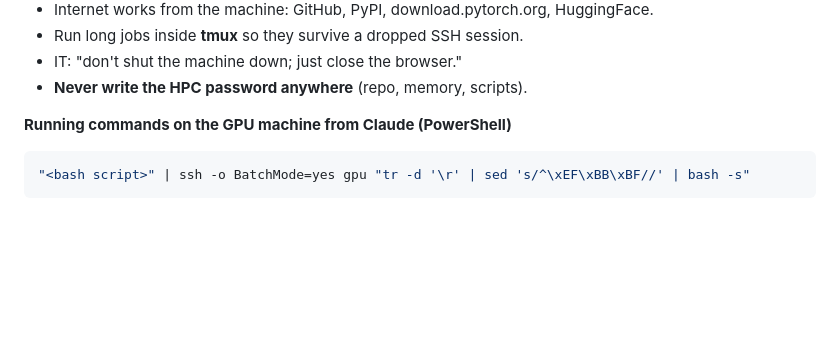
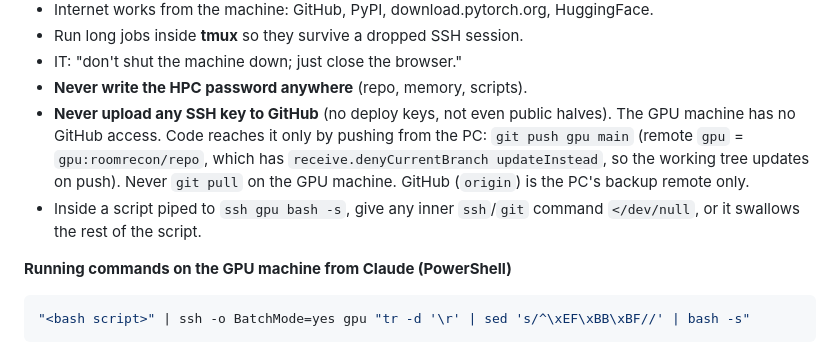
Before and after one commit to asw-beep/RoomRecon-v2, a Markdown page: CLAUDE.md, the part around the change. Rendered like a GitHub page; blank space fills up the shorter version.

Commit message:
docs: code reaches the GPU machine by direct push; no keys on GitHub
Co-Authored-By: Claude Opus 5.5 <noreply@anthropic.com>

```diff
--- a/CLAUDE.md
+++ b/CLAUDE.md
@@ -92,6 +92,13 @@ Work one step at a time with the user, and confirm before each step.
 - Run long jobs inside **tmux** so they survive a dropped SSH session.
 - IT: "don't shut the machine down; just close the browser."
 - **Never write the HPC password anywhere** (repo, memory, scripts).
+- **Never upload any SSH key to GitHub** (no deploy keys, not even public halves). The GPU
+  machine has no GitHub access. Code reaches it only by pushing from the PC:
+  `git push gpu main` (remote `gpu` = `gpu:roomrecon/repo`, which has
+  `receive.denyCurrentBranch updateInstead`, so the working tree updates on push). Never
+  `git pull` on the GPU machine. GitHub (`origin`) is the PC's backup remote only.
+- Inside a script piped to `ssh gpu bash -s`, give any inner `ssh`/`git` command
+  `</dev/null`, or it swallows the rest of the script.
 
 **Running commands on the GPU machine from Claude (PowerShell)**
 
```
Also changed, not shown: docs/plans/2026-10-03-g0-g3-first-walkable-room.md (+6 -6 lines).
